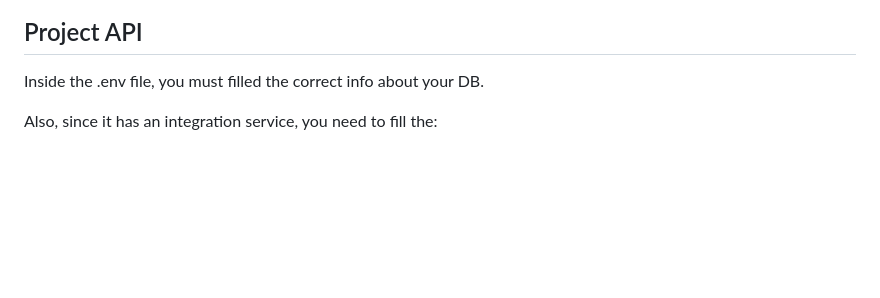
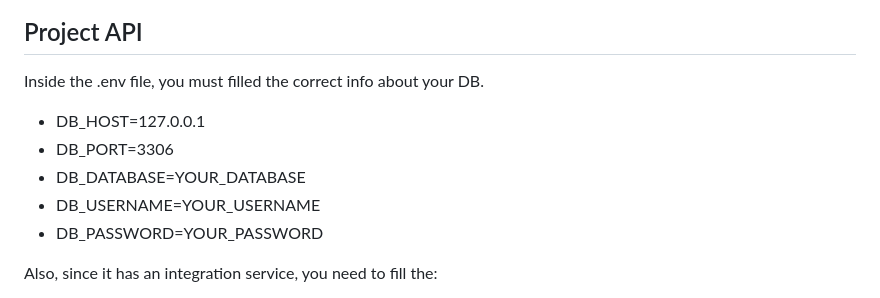
Before and after one commit to andreattamatheus/weatherApp, a Markdown page: README.md, the part around the change. Rendered like a GitHub page; blank space fills up the shorter version.

Commit message:
Refactor README.md to update database and API configuration

```diff
--- a/README.md
+++ b/README.md
@@ -72,6 +72,12 @@ This is an example of how to list things you need to use the software and how to
 ## Project API
 
 Inside the .env file, you must filled the correct info about your DB.
+
+-   DB_HOST=127.0.0.1
+-   DB_PORT=3306
+-   DB_DATABASE=YOUR_DATABASE
+-   DB_USERNAME=YOUR_USERNAME
+-   DB_PASSWORD=YOUR_PASSWORD
 
 Also, since it has an integration service, you need to fill the:
 
```
